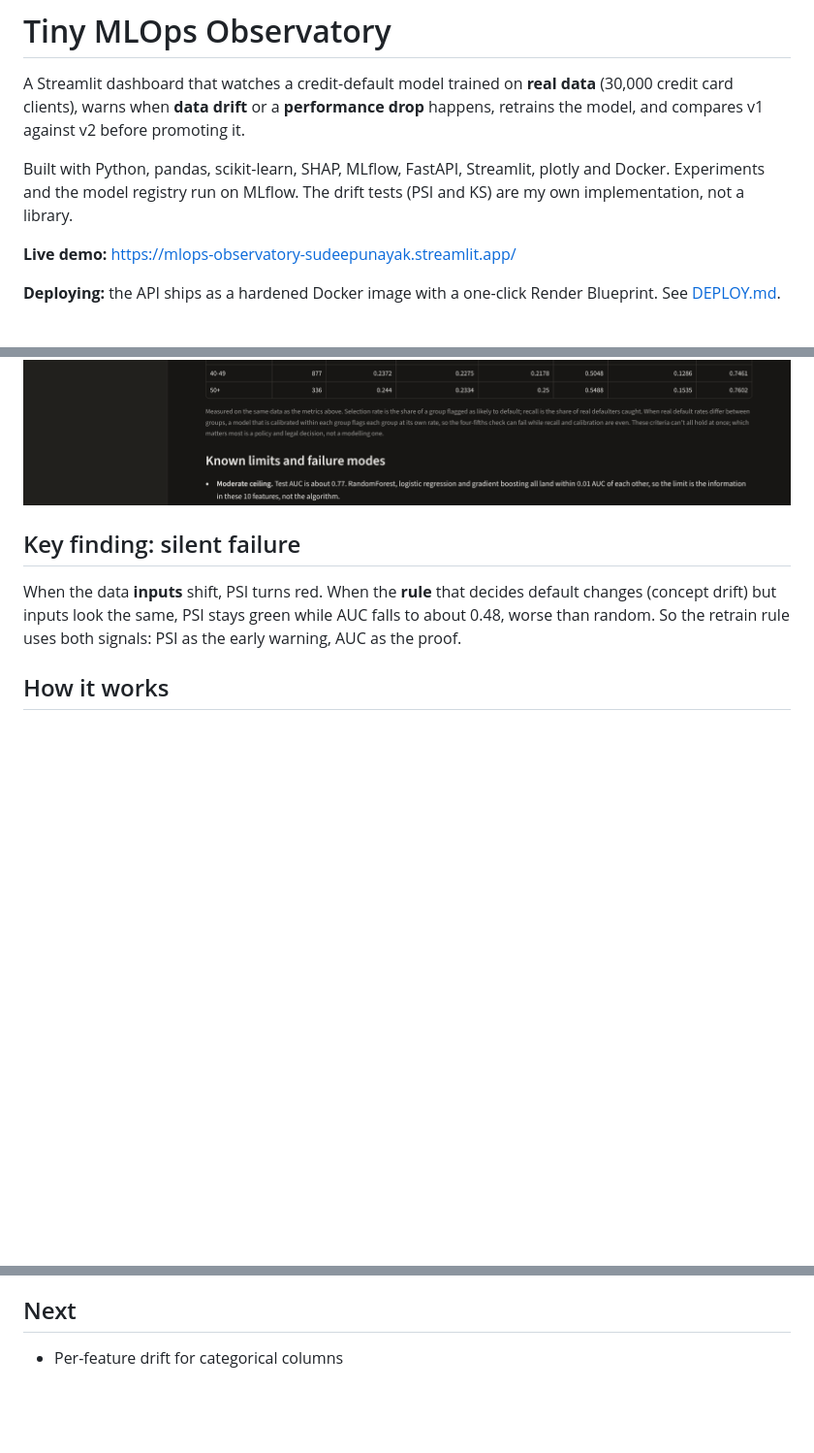
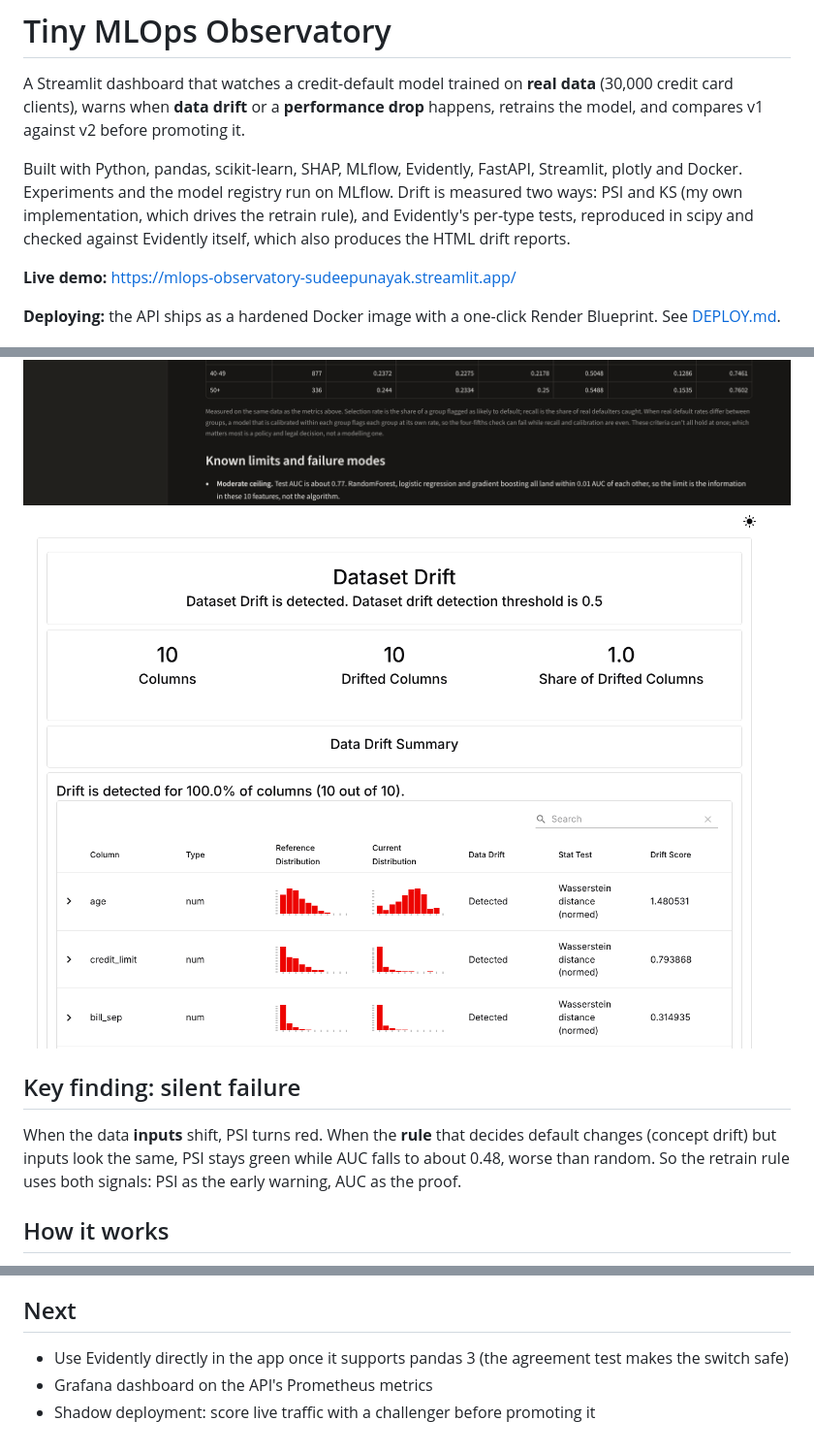
Before and after one commit to Sudeepn1104/MLOPs-Observatory, a Markdown page: README.md, 3 parts joined by grey strips. Shown at 97% size. Rendered like a GitHub page; pictures changed too: screenshots/evidently_report.png (added); blank space fills up the shorter version.

```diff
--- a/README.md
+++ b/README.md
@@ -2,7 +2,7 @@
 
 A Streamlit dashboard that watches a credit-default model trained on **real data** (30,000 credit card clients), warns when **data drift** or a **performance drop** happens, retrains the model, and compares v1 against v2 before promoting it.
 
-Built with Python, pandas, scikit-learn, SHAP, MLflow, FastAPI, Streamlit, plotly and Docker. Experiments and the model registry run on MLflow. The drift tests (PSI and KS) are my own implementation, not a library.
+Built with Python, pandas, scikit-learn, SHAP, MLflow, Evidently, FastAPI, Streamlit, plotly and Docker. Experiments and the model registry run on MLflow. Drift is measured two ways: PSI and KS (my own implementation, which drives the retrain rule), and Evidently's per-type tests, reproduced in scipy and checked against Evidently itself, which also produces the HTML drift reports.
 
 **Live demo:** https://mlops-observatory-sudeepunayak.streamlit.app/
 
@@ -61,6 +61,7 @@ In one sentence: it is a smoke detector for a credit model. It spots when the mo
 ![Silent failure: PSI green but AUC 0.40](screenshots/injector.png)
 ![Explain: a client 2 months late is flagged at 70% risk; SHAP shows repayment status drives it](screenshots/explain.png)
 ![Model card: calibration plot and fairness across age groups](screenshots/model_card.png)
+![Evidently drift report for batch 9: all 10 features drifted](screenshots/evidently_report.png)
 
 ## Key finding: silent failure
 
@@ -229,4 +230,6 @@ The UCI [Default of Credit Card Clients](https://doi.org/10.24432/C55S3H) datase
 
 ## Next
 
-- Per-feature drift for categorical columns
+- Use Evidently directly in the app once it supports pandas 3 (the agreement test makes the switch safe)
+- Grafana dashboard on the API's Prometheus metrics
+- Shadow deployment: score live traffic with a challenger before promoting it
```
Also changed, not shown: other parts of README.md (+1 -1 lines), docs/DRIFT.md (added, +60 -0 lines), docs/MODEL.md (+1 -0 lines), 15 other files.
